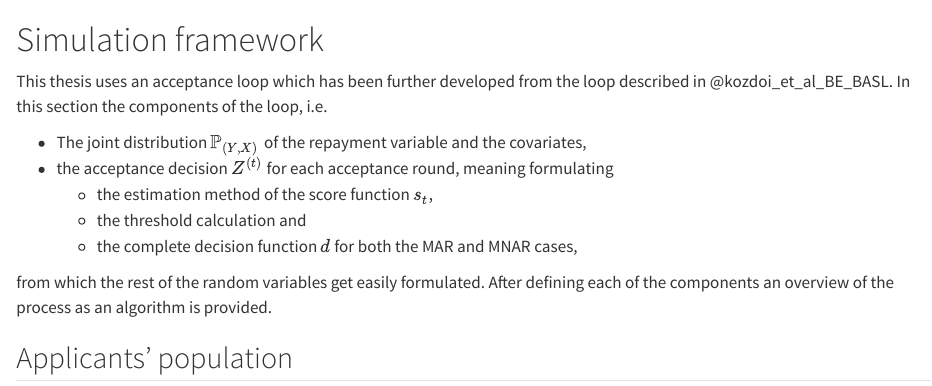
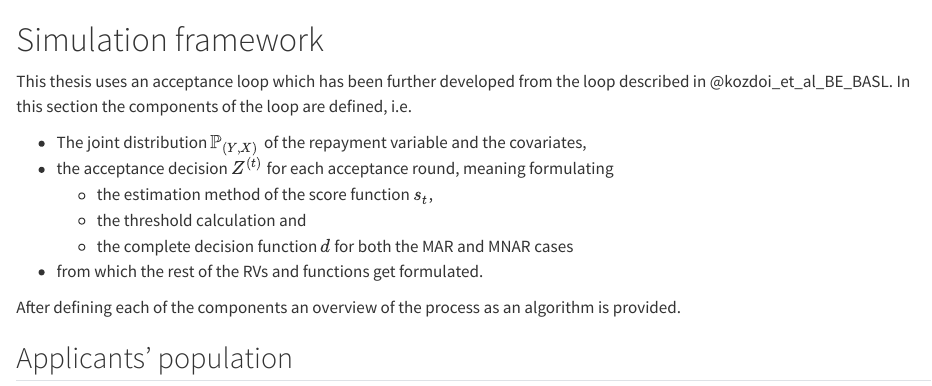
Before and after one commit to TheBISEconStatcian/BEReBASL, a Quarto document (thesis/chapters/04_simulation_framework.qmd): the page in a window 1100 px wide, from its top. Rendered offline with R 4.5, knitr and Pandoc in place of Quarto, with nearby package versions.

Commit message:
grammatical corrections

```diff
--- a/thesis/chapters/04_simulation_framework.qmd
+++ b/thesis/chapters/04_simulation_framework.qmd
@@ -2,17 +2,17 @@
 
 This thesis uses an acceptance loop which has been further developed
 from the loop described in @kozdoi_et_al_BE_BASL. In this section the
-components of the loop, i.e.
+components of the loop are defined, i.e.
 
 - The joint distribution $\mathbb{P}_{(Y, X)}$ of the repayment variable
   and the covariates,
 - the acceptance decision $Z^{(t)}$ for each acceptance round, meaning formulating
     - the estimation method of the score function $s_t$,
     - the threshold calculation and
-    - the complete decision function $d$ for both the MAR and MNAR cases,
+    - the complete decision function $d$ for both the MAR and MNAR cases
+- from which the rest of the RVs and functions get formulated.
 
-from which the rest of the random variables get easily formulated. After
-defining each of the components an overview of the process as an algorithm
+After defining each of the components an overview of the process as an algorithm
 is provided.
 
 ## Applicants' population {#sec-app-population-simulation}
```
